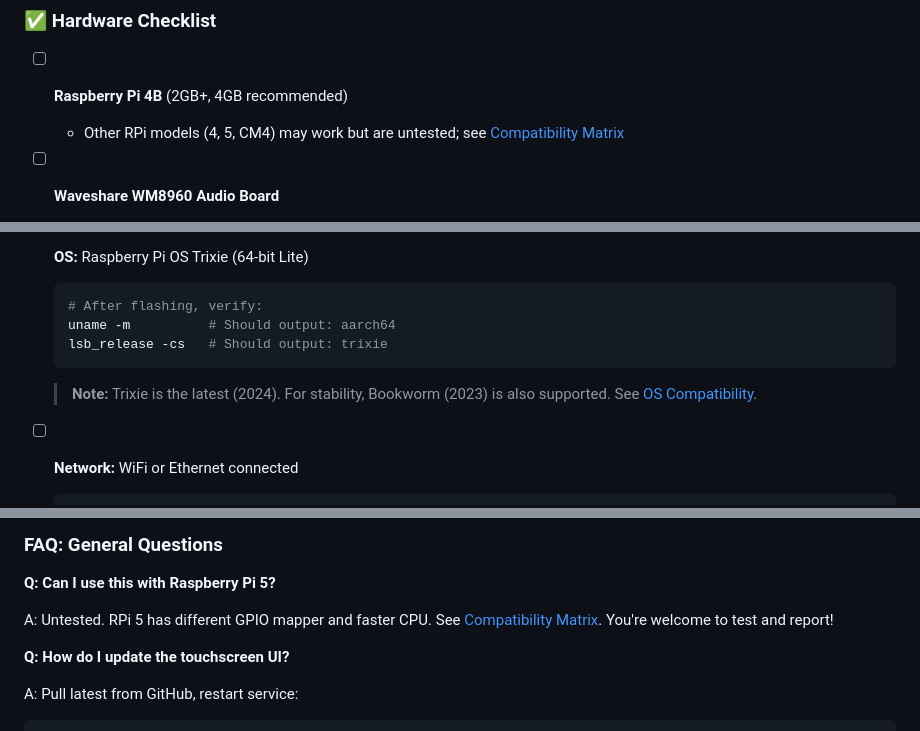
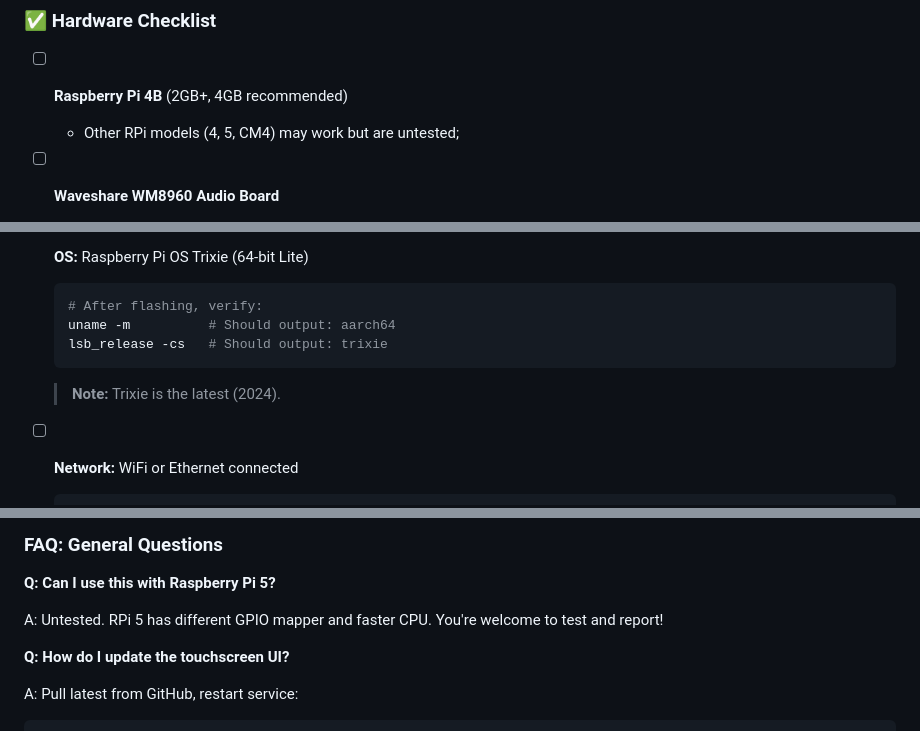
Before and after one commit to holefrog/Ansible_RPI_Touch, a Markdown page: README.md, 3 parts joined by grey strips. GitHub-like rendering.

Commit message:
chore: remove references to project analysis and external compatibility documentation in README

````diff
--- a/README.md
+++ b/README.md
@@ -118,7 +118,7 @@ The official WM8960 driver was designed for the **dual-mic HAT** (12.288 MHz cry
 ### ✅ Hardware Checklist
 
 - [ ] **Raspberry Pi 4B** (2GB+, 4GB recommended)
-  - Other RPi models (4, 5, CM4) may work but are untested; see [Compatibility Matrix](COMPATIBILITY.md)
+  - Other RPi models (4, 5, CM4) may work but are untested;
 
 - [ ] **Waveshare WM8960 Audio Board**
   - Single-mic version (not the dual-mic HAT)
@@ -152,7 +152,7 @@ The official WM8960 driver was designed for the **dual-mic HAT** (12.288 MHz cry
   lsb_release -cs   # Should output: trixie
   ```
 
-  > **Note:** Trixie is the latest (2024). For stability, Bookworm (2023) is also supported. See [OS Compatibility](COMPATIBILITY.md).
+  > **Note:** Trixie is the latest (2024).
 
 - [ ] **Network:** WiFi or Ethernet connected
   ```bash
@@ -961,7 +961,7 @@ A:
 
 **Q: Can I use this with Raspberry Pi 5?**
 
-A: Untested. RPi 5 has different GPIO mapper and faster CPU. See [Compatibility Matrix](COMPATIBILITY.md). You're welcome to test and report!
+A: Untested. RPi 5 has different GPIO mapper and faster CPU. You're welcome to test and report!
 
 **Q: How do I update the touchscreen UI?**
 
````
Also changed, not shown: other parts of README.md (+1 -1 lines), PROJECT_ANALYSIS.md (deleted, +0 -478 lines).
